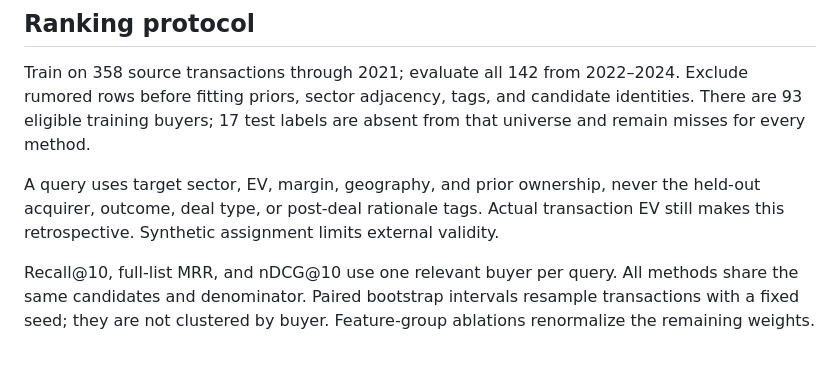
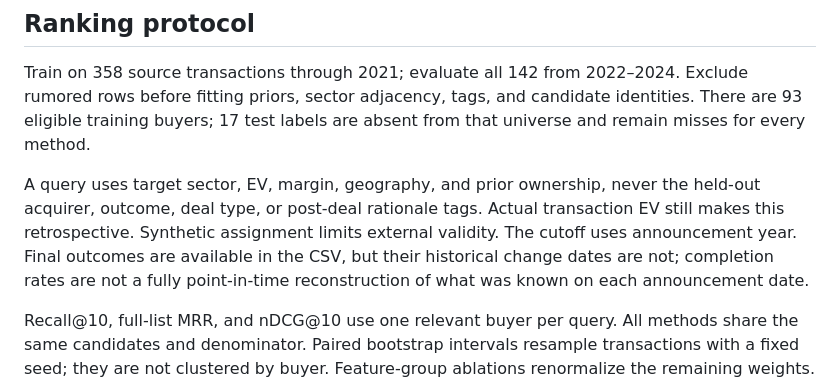
Before and after one commit to aleporin/ma-acquirer-engine, a Markdown page: docs/EVALS.md, the part around the change. Rendered like a GitHub page; blank space fills up the shorter version.

```diff
--- a/docs/EVALS.md
+++ b/docs/EVALS.md
@@ -61,6 +61,9 @@ that universe and remain misses for every method.
 A query uses target sector, EV, margin, geography, and prior ownership, never the
 held-out acquirer, outcome, deal type, or post-deal rationale tags. Actual transaction
 EV still makes this retrospective. Synthetic assignment limits external validity.
+The cutoff uses announcement year. Final outcomes are available in the CSV, but
+their historical change dates are not; completion rates are not a fully
+point-in-time reconstruction of what was known on each announcement date.
 
 Recall@10, full-list MRR, and nDCG@10 use one relevant buyer per query. All methods
 share the same candidates and denominator. Paired bootstrap intervals resample
```
Also changed, not shown: EXECUTION.md (+7 -0 lines), docs/DECISIONS.md (+15 -0 lines).
